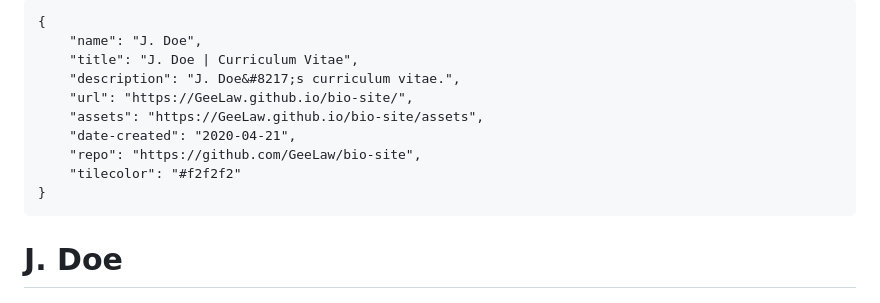
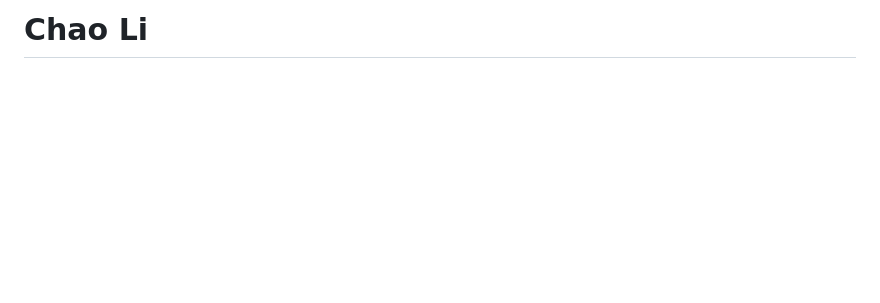
Before and after one commit to chaobiubiu/chaobiubiu.github.io, a Markdown page: index.md, the part around the change. Drawn GitHub-style; blank space fills up the shorter version.

````diff
--- a/index.md
+++ b/index.md
@@ -1,17 +1,4 @@
-```bio-meta
-{
-    "name": "J. Doe",
-    "title": "J. Doe | Curriculum Vitae",
-    "description": "J. Doe&#8217;s curriculum vitae.",
-    "url": "https://GeeLaw.github.io/bio-site/",
-    "assets": "https://GeeLaw.github.io/bio-site/assets",
-    "date-created": "2020-04-21",
-    "repo": "https://github.com/GeeLaw/bio-site",
-    "tilecolor": "#f2f2f2"
-}
-```
-
-# J.&nbsp;Doe
+# Chao Li
 
 <figure class="gl-page-background gl-float-right gl-image-box" style="text-align: center;"><img src="assets/images/hero-image.jpg" alt="A photo of J. Doe" width="160" height="160" style="max-width: 160px;" /></figure>
 
````
